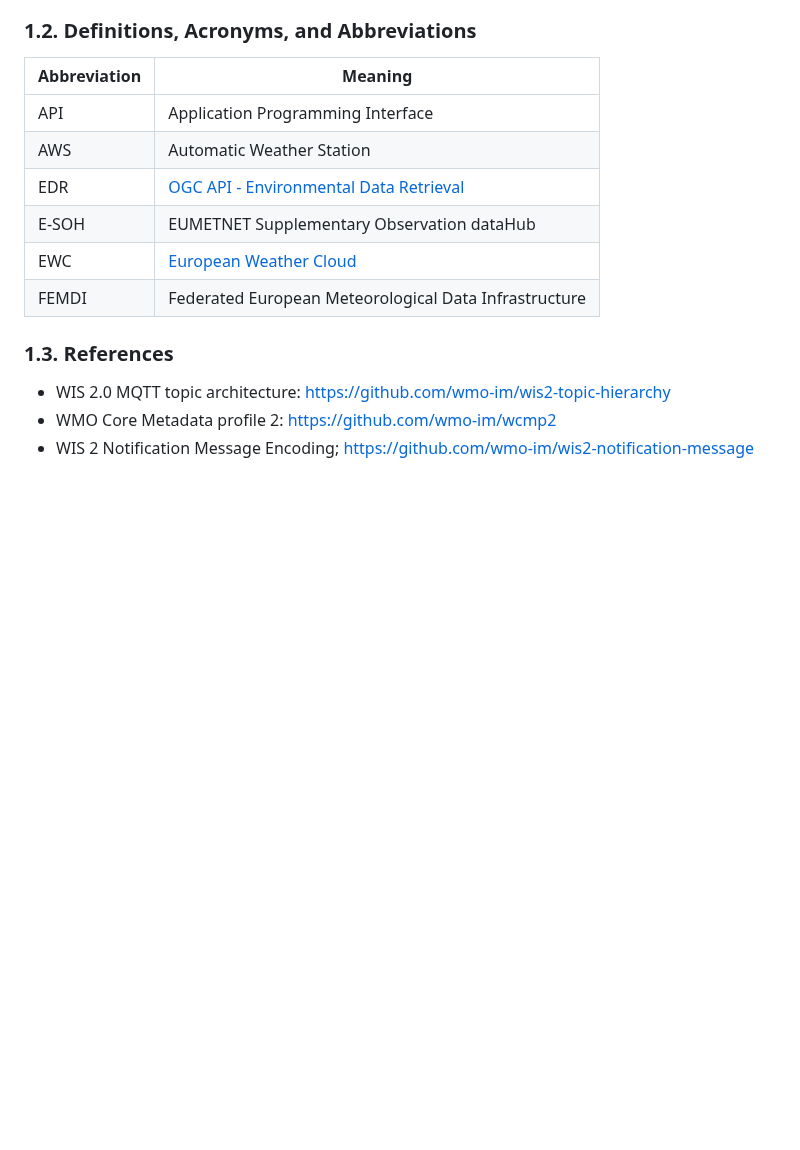
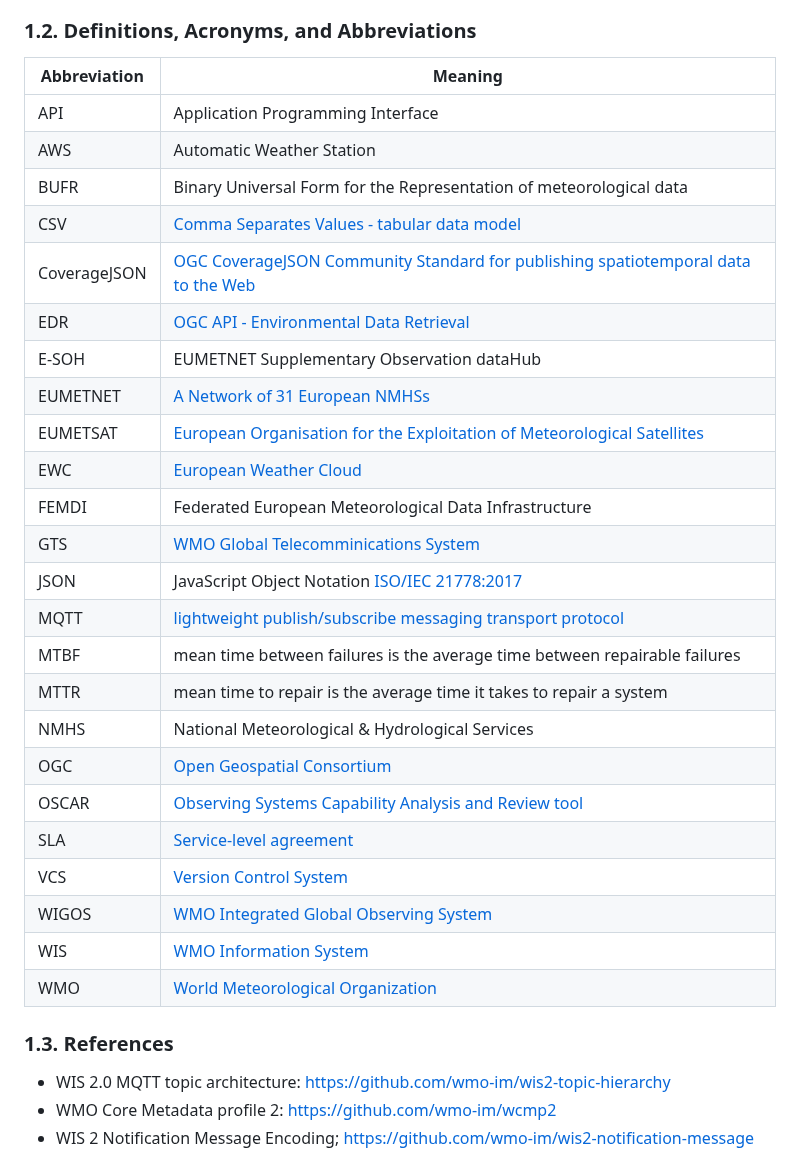
Before and after one commit to EURODEO/e-soh-technical-architecture, a Markdown page: README.md, the part around the change. Drawn GitHub-style; blank space fills up the shorter version.

Commit message:
Add acronyms

```diff
--- a/README.md
+++ b/README.md
@@ -16,14 +16,32 @@ The TDD is intended to be a living document, updated as necessary throughout the
 
 ### 1.2. Definitions, Acronyms, and Abbreviations
 
-| Abbreviation             | Meaning                                                               |
-|--------------------------|-----------------------------------------------------------------------|
-| API                      | Application Programming Interface                                     |
-| AWS                      | Automatic Weather Station                                             |
-| EDR                      | [OGC API - Environmental Data Retrieval](https://ogcapi.ogc.org/edr/) |
-| E-SOH                    | EUMETNET Supplementary Observation dataHub                            |
-| EWC                      | [European Weather Cloud](https://www.europeanweather.cloud)           |
-| FEMDI                    | Federated European Meteorological Data Infrastructure                 |
+| Abbreviation  | Meaning                                                                          |
+|---------------|----------------------------------------------------------------------------------|
+| API           | Application Programming Interface                                                |
+| AWS           | Automatic Weather Station                                                        |
+| BUFR          | Binary Universal Form for the Representation of meteorological data              |
+| CSV           | [Comma Separates Values - tabular data model](https://www.w3.org/TR/tabular-data-model/) |
+| CoverageJSON  | [OGC CoverageJSON Community Standard for publishing spatiotemporal data to the Web](https://opengeospatial.github.io/ogcna-auto-review/21-069.html)|
+| EDR           | [OGC API - Environmental Data Retrieval](https://ogcapi.ogc.org/edr/)            |
+| E-SOH         | EUMETNET Supplementary Observation dataHub                                       |
+| EUMETNET      | [A Network of 31 European NMHSs](https://eumetnet.eu)|
+| EUMETSAT      | [European Organisation for the Exploitation of Meteorological Satellites ](https://eumetsat.int) |
+| EWC           | [European Weather Cloud](https://www.europeanweather.cloud)                      |
+| FEMDI         | Federated European Meteorological Data Infrastructure                            |
+| GTS           | [WMO Global Telecomminications System](https://public.wmo.int/en/programmes/global-telecommunication-system) |
+| JSON          | JavaScript Object Notation [ISO/IEC 21778:2017](https://www.iso.org/obp/ui/#iso:std:iso-iec:21778:ed-1:v1:en) |
+| MQTT          | [lightweight publish/subscribe messaging transport protocol](https://en.wikipedia.org/wiki/MQTT)                   |
+| MTBF          | mean time between failures is the average time between repairable failures       |
+| MTTR          | mean time to repair is the average time it takes to repair a system              |
+| NMHS          | National Meteorological & Hydrological Services                                  |
+| OGC           | [Open Geospatial Consortium](https://ogc.org)                                    |
+| OSCAR         | [Observing Systems Capability Analysis and Review tool](https://community.wmo.int/en/activity-areas/WIGOS/implementation-WIGOS/OSCAR)|
+| SLA           | [Service-level agreement](https://en.wikipedia.org/wiki/Service-level_agreement) |
+| VCS           | [Version Control System](https://en.wikipedia.org/wiki/Version_control)          |
+| WIGOS         | [WMO Integrated Global Observing System](https://community.wmo.int/en/activity-areas/WIGOS)                 |
+| WIS           | [WMO Information System](https://community.wmo.int/en/activity-areas/wis)        |
+| WMO           | [World Meteorological Organization](https://wmo.int)                             |
 
 ### 1.3. References
 
```
